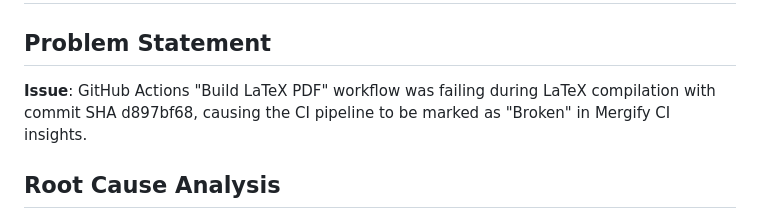
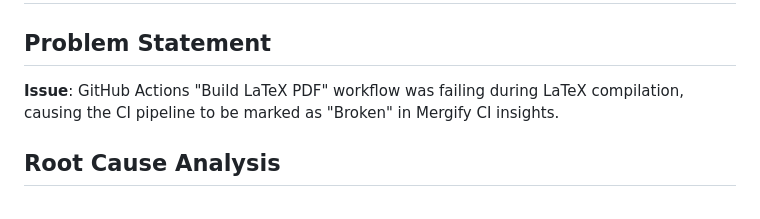
Before and after one commit to Darkness308/CTMM---PDF-in-LaTex, a Markdown page: ISSUE_684_RESOLUTION.md, the part around the change. Rendered like a GitHub page.

Commit message:
Update ISSUE_684_RESOLUTION.md
Co-authored-by: Copilot <175728472+Copilot@users.noreply.github.com>

```diff
--- a/ISSUE_684_RESOLUTION.md
+++ b/ISSUE_684_RESOLUTION.md
@@ -2,7 +2,7 @@
 
 ## Problem Statement
 
-**Issue**: GitHub Actions "Build LaTeX PDF" workflow was failing during LaTeX compilation with commit SHA d897bf68, causing the CI pipeline to be marked as "Broken" in Mergify CI insights.
+**Issue**: GitHub Actions "Build LaTeX PDF" workflow was failing during LaTeX compilation, causing the CI pipeline to be marked as "Broken" in Mergify CI insights.
 
 ## Root Cause Analysis
 
```
